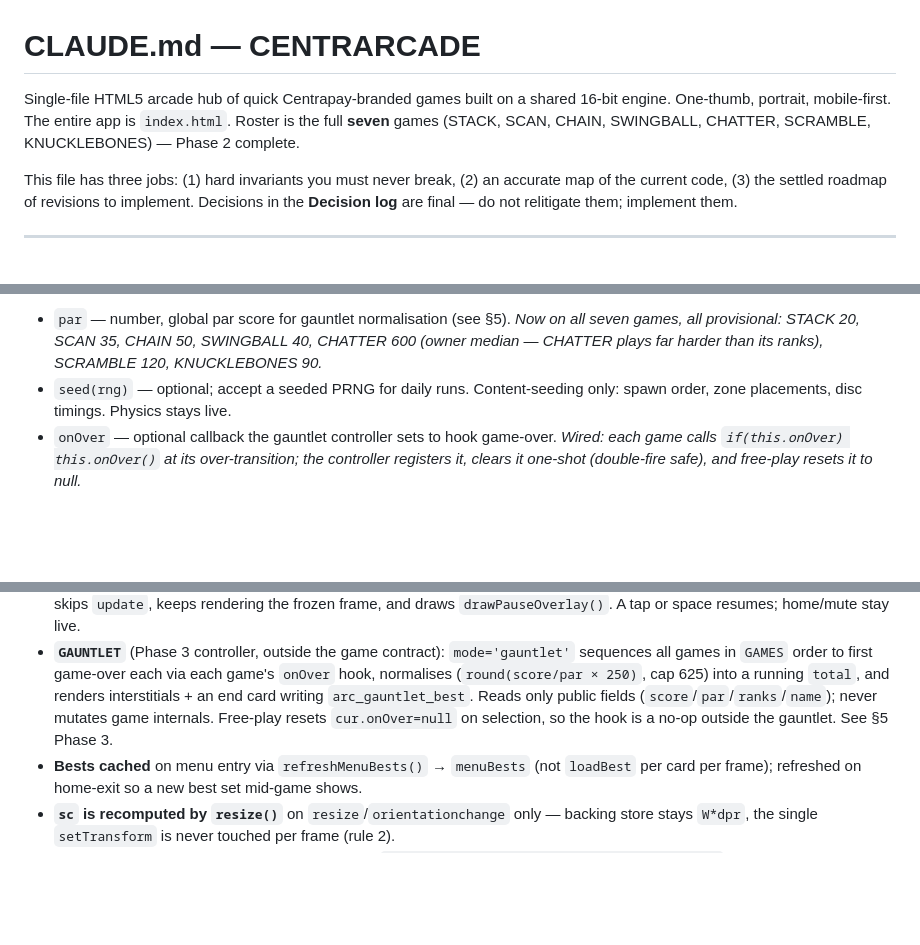
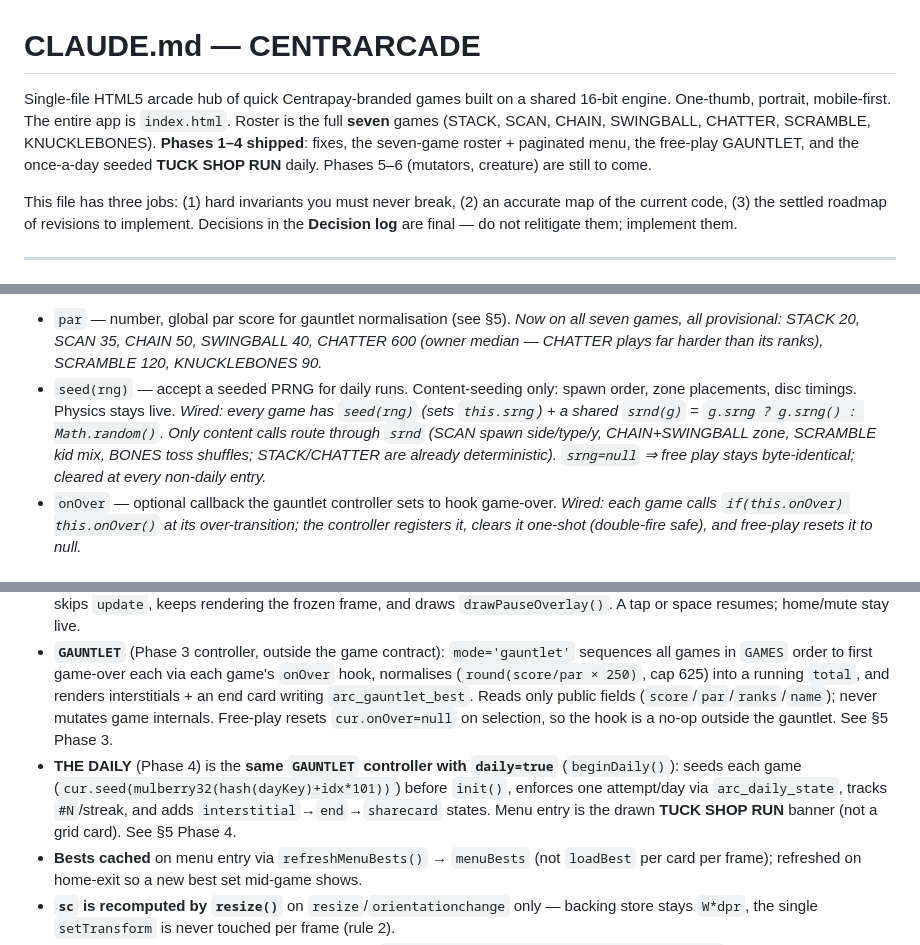
Before and after one commit to cohma214-martycc/Centracade, a Markdown page: CLAUDE.md, 3 parts joined by grey strips. Drawn GitHub-style; blank space fills up the shorter version.

```diff
--- a/CLAUDE.md
+++ b/CLAUDE.md
@@ -1,6 +1,6 @@
 # CLAUDE.md — CENTRARCADE
 
-Single-file HTML5 arcade hub of quick Centrapay-branded games built on a shared 16-bit engine. One-thumb, portrait, mobile-first. The entire app is `index.html`. Roster is the full **seven** games (STACK, SCAN, CHAIN, SWINGBALL, CHATTER, SCRAMBLE, KNUCKLEBONES) — Phase 2 complete.
+Single-file HTML5 arcade hub of quick Centrapay-branded games built on a shared 16-bit engine. One-thumb, portrait, mobile-first. The entire app is `index.html`. Roster is the full **seven** games (STACK, SCAN, CHAIN, SWINGBALL, CHATTER, SCRAMBLE, KNUCKLEBONES). **Phases 1–4 shipped**: fixes, the seven-game roster + paginated menu, the free-play GAUNTLET, and the once-a-day seeded **TUCK SHOP RUN** daily. Phases 5–6 (mutators, creature) are still to come.
 
 This file has three jobs: (1) hard invariants you must never break, (2) an accurate map of the current code, (3) the settled roadmap of revisions to implement. Decisions in the **Decision log** are final — do not relitigate them; implement them.
 
@@ -74,7 +75,7 @@ State machine: `'ready' → 'play' → 'over'`. Restart requires `performance.no
 
 **Contract extensions required by the roadmap** (add to all games):
 - `par` — number, global par score for gauntlet normalisation (see §5). *Now on all seven games, all provisional: STACK 20, SCAN 35, CHAIN 50, SWINGBALL 40, CHATTER 600 (owner median — CHATTER plays far harder than its ranks), SCRAMBLE 120, KNUCKLEBONES 90.*
-- `seed(rng)` — optional; accept a seeded PRNG for daily runs. Content-seeding only: spawn order, zone placements, disc timings. Physics stays live.
+- `seed(rng)` — accept a seeded PRNG for daily runs. Content-seeding only: spawn order, zone placements, disc timings. Physics stays live. *Wired: every game has `seed(rng)` (sets `this.srng`) + a shared `srnd(g)` = `g.srng ? g.srng() : Math.random()`. Only content calls route through `srnd` (SCAN spawn side/type/y, CHAIN+SWINGBALL zone, SCRAMBLE kid mix, BONES toss shuffles; STACK/CHATTER are already deterministic). `srng=null` ⇒ free play stays byte-identical; cleared at every non-daily entry.*
 - `onOver` — optional callback the gauntlet controller sets to hook game-over. *Wired: each game calls `if(this.onOver) this.onOver()` at its over-transition; the controller registers it, clears it one-shot (double-fire safe), and free-play resets it to null.*
 
 ### Router
@@ -83,6 +84,7 @@ State machine: `'ready' → 'play' → 'over'`. Restart requires `performance.no
 - **Menu is a paginated 2×2 card list** over `MENU_ITEMS` = `[GAUNTLET, ...GAMES]` (`PER_PAGE=4`, `menuPage`, `menuCards()`, `menuNav()`, drawn dots + arrows via `drawArrow()`). The GAUNTLET card is the **first tile** (eight cards → two pages). Card selection resolves on `pointerup` so a horizontal drag reads as a page swipe; **game taps still fire on `pointerdown`** for zero latency. Swipe, tappable dots/arrows, and ←/→ arrow keys all page.
 - **`paused`** (module-level): set on `visibilitychange` while a game is mid-play (in `game` **or** `gauntlet` mode); the loop then skips `update`, keeps rendering the frozen frame, and draws `drawPauseOverlay()`. A tap or space resumes; home/mute stay live.
 - **`GAUNTLET`** (Phase 3 controller, outside the game contract): `mode='gauntlet'` sequences all games in `GAMES` order to first game-over each via each game's `onOver` hook, normalises (`round(score/par × 250)`, cap 625) into a running `total`, and renders interstitials + an end card writing `arc_gauntlet_best`. Reads only public fields (`score`/`par`/`ranks`/`name`); never mutates game internals. Free-play resets `cur.onOver=null` on selection, so the hook is a no-op outside the gauntlet. See §5 Phase 3.
+- **THE DAILY** (Phase 4) is the **same `GAUNTLET` controller with `daily=true`** (`beginDaily()`): seeds each game (`cur.seed(mulberry32(hash(dayKey)+idx*101))`) before `init()`, enforces one attempt/day via `arc_daily_state`, tracks `#N`/streak, and adds `interstitial`→`end`→`sharecard` states. Menu entry is the drawn **TUCK SHOP RUN** banner (not a grid card). See §5 Phase 4.
 - **Bests cached** on menu entry via `refreshMenuBests()` → `menuBests` (not `loadBest` per card per frame); refreshed on home-exit so a new best set mid-game shows.
 - **`sc` is recomputed by `resize()`** on `resize`/`orientationchange` only — backing store stays `W*dpr`, the single `setTransform` is never touched per frame (rule 2).
 - **Frame loop starts only after the font is ready**: `document.fonts.load('8px "Press Start 2P"')` raced with a 1.5s timeout fallback, to kill the FOUT.
```
Also changed, not shown: other parts of CLAUDE.md (+17 -14 lines).
